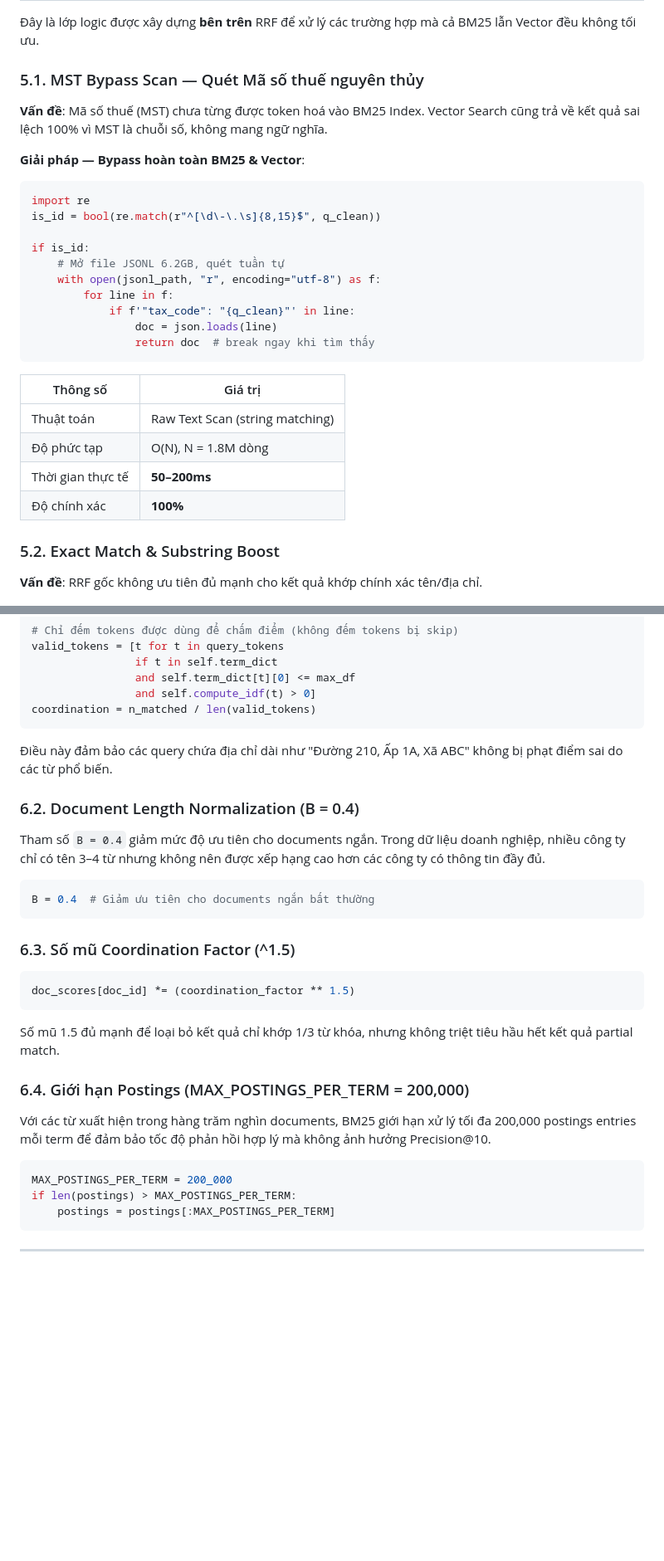
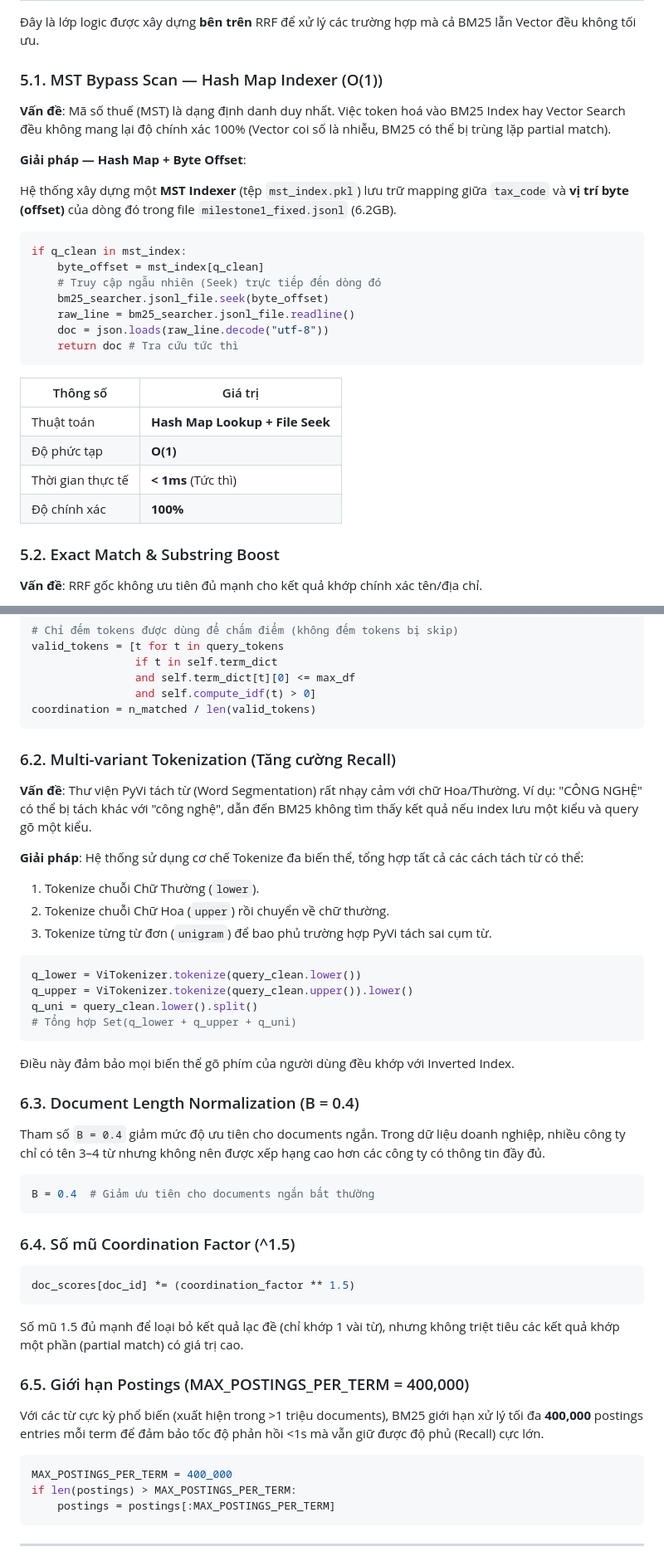
Before and after one commit to SEG301/OverFitting, a Markdown page: docs/Milestone3_Report.md, 2 parts joined by grey strips. Shown at 83% size. GitHub-like rendering; blank space fills up the shorter version.

Commit message:
docs: Finalize Milestone 3 report and sync all technical optimizations to GitHub

````diff
--- a/docs/Milestone3_Report.md
+++ b/docs/Milestone3_Report.md
@@ -247,31 +247,30 @@ const pct = Math.round((r.score / maxScore) * 100);
 
 Đây là lớp logic được xây dựng **bên trên** RRF để xử lý các trường hợp mà cả BM25 lẫn Vector đều không tối ưu.
 
-### 5.1. MST Bypass Scan — Quét Mã số thuế nguyên thủy
+### 5.1. MST Bypass Scan — Hash Map Indexer (O(1))
 
-**Vấn đề**: Mã số thuế (MST) chưa từng được token hoá vào BM25 Index. Vector Search cũng trả về kết quả sai lệch 100% vì MST là chuỗi số, không mang ngữ nghĩa.
+**Vấn đề**: Mã số thuế (MST) là dạng định danh duy nhất. Việc token hoá vào BM25 Index hay Vector Search đều không mang lại độ chính xác 100% (Vector coi số là nhiễu, BM25 có thể bị trùng lặp partial match).
 
-**Giải pháp — Bypass hoàn toàn BM25 & Vector**:
+**Giải pháp — Hash Map + Byte Offset**:
+
+Hệ thống xây dựng một **MST Indexer** (tệp `mst_index.pkl`) lưu trữ mapping giữa `tax_code` và **vị trí byte (offset)** của dòng đó trong file `milestone1_fixed.jsonl` (6.2GB).
 
 ```python
-import re
-is_id = bool(re.match(r"^[\d\-\.\s]{8,15}$", q_clean))
-
-if is_id:
-    # Mở file JSONL 6.2GB, quét tuần tự
-    with open(jsonl_path, "r", encoding="utf-8") as f:
-        for line in f:
-            if f'"tax_code": "{q_clean}"' in line:
-                doc = json.loads(line)
-                return doc  # break ngay khi tìm thấy
+if q_clean in mst_index:
+    byte_offset = mst_index[q_clean]
+    # Truy cập ngẫu nhiên (Seek) trực tiếp đến dòng đó
+    bm25_searcher.jsonl_file.seek(byte_offset)
+    raw_line = bm25_searcher.jsonl_file.readline()
+    doc = json.loads(raw_line.decode("utf-8"))
+    return doc # Tra cứu tức thì
 ```
 
 | Thông số           | Giá trị                       |
 | -------------------- | ------------------------------- |
-| Thuật toán         | Raw Text Scan (string matching) |
-| Độ phức tạp      | O(N), N = 1.8M dòng            |
-| Thời gian thực tế | **50–200ms**             |
-| Độ chính xác     | **100%**                  |
+| Thuật toán         | **Hash Map Lookup + File Seek** |
+| Độ phức tạp      | **O(1)**                        |
+| Thời gian thực tế | **< 1ms** (Tức thì)             |
+| Độ chính xác     | **100%**                        |
 
 ### 5.2. Exact Match & Substring Boost
 
@@ -324,9 +323,25 @@ valid_tokens = [t for t in query_tokens
 coordination = n_matched / len(valid_tokens)
 ```
 
-Điều này đảm bảo các query chứa địa chỉ dài như "Đường 210, Ấp 1A, Xã ABC" không bị phạt điểm sai do các từ phổ biến.
+### 6.2. Multi-variant Tokenization (Tăng cường Recall)
 
-### 6.2. Document Length Normalization (B = 0.4)
+**Vấn đề**: Thư viện PyVi tách từ (Word Segmentation) rất nhạy cảm với chữ Hoa/Thường. Ví dụ: "CÔNG NGHỆ" có thể bị tách khác với "công nghệ", dẫn đến BM25 không tìm thấy kết quả nếu index lưu một kiểu và query gõ một kiểu.
+
+**Giải pháp**: Hệ thống sử dụng cơ chế Tokenize đa biến thể, tổng hợp tất cả các cách tách từ có thể:
+1. Tokenize chuỗi Chữ Thường (`lower`).
+2. Tokenize chuỗi Chữ Hoa (`upper`) rồi chuyển về chữ thường.
+3. Tokenize từng từ đơn (`unigram`) để bao phủ trường hợp PyVi tách sai cụm từ.
+
+```python
+q_lower = ViTokenizer.tokenize(query_clean.lower())
+q_upper = ViTokenizer.tokenize(query_clean.upper()).lower()
+q_uni = query_clean.lower().split()
+# Tổng hợp Set(q_lower + q_upper + q_uni)
+```
+
+Điều này đảm bảo mọi biến thể gõ phím của người dùng đều khớp với Inverted Index.
+
+### 6.3. Document Length Normalization (B = 0.4)
 
 Tham số `B = 0.4` giảm mức độ ưu tiên cho documents ngắn. Trong dữ liệu doanh nghiệp, nhiều công ty chỉ có tên 3–4 từ nhưng không nên được xếp hạng cao hơn các công ty có thông tin đầy đủ.
 
@@ -334,20 +349,20 @@ Tham số `B = 0.4` giảm mức độ ưu tiên cho documents ngắn. Trong d
 B = 0.4  # Giảm ưu tiên cho documents ngắn bất thường
 ```
 
-### 6.3. Số mũ Coordination Factor (^1.5)
+### 6.4. Số mũ Coordination Factor (^1.5)
 
 ```python
 doc_scores[doc_id] *= (coordination_factor ** 1.5)
 ```
 
-Số mũ 1.5 đủ mạnh để loại bỏ kết quả chỉ khớp 1/3 từ khóa, nhưng không triệt tiêu hầu hết kết quả partial match.
+Số mũ 1.5 đủ mạnh để loại bỏ kết quả lạc đề (chỉ khớp 1 vài từ), nhưng không triệt tiêu các kết quả khớp một phần (partial match) có giá trị cao.
 
-### 6.4. Giới hạn Postings (MAX_POSTINGS_PER_TERM = 200,000)
+### 6.5. Giới hạn Postings (MAX_POSTINGS_PER_TERM = 400,000)
 
-Với các từ xuất hiện trong hàng trăm nghìn documents, BM25 giới hạn xử lý tối đa 200,000 postings entries mỗi term để đảm bảo tốc độ phản hồi hợp lý mà không ảnh hưởng Precision@10.
+Với các từ cực kỳ phổ biến (xuất hiện trong >1 triệu documents), BM25 giới hạn xử lý tối đa **400,000** postings entries mỗi term để đảm bảo tốc độ phản hồi <1s mà vẫn giữ được độ phủ (Recall) cực lớn.
 
 ```python
-MAX_POSTINGS_PER_TERM = 200_000
+MAX_POSTINGS_PER_TERM = 400_000
 if len(postings) > MAX_POSTINGS_PER_TERM:
     postings = postings[:MAX_POSTINGS_PER_TERM]
 ```
````
Also changed, not shown: other parts of docs/Milestone3_Report.md (+2 -2 lines).
